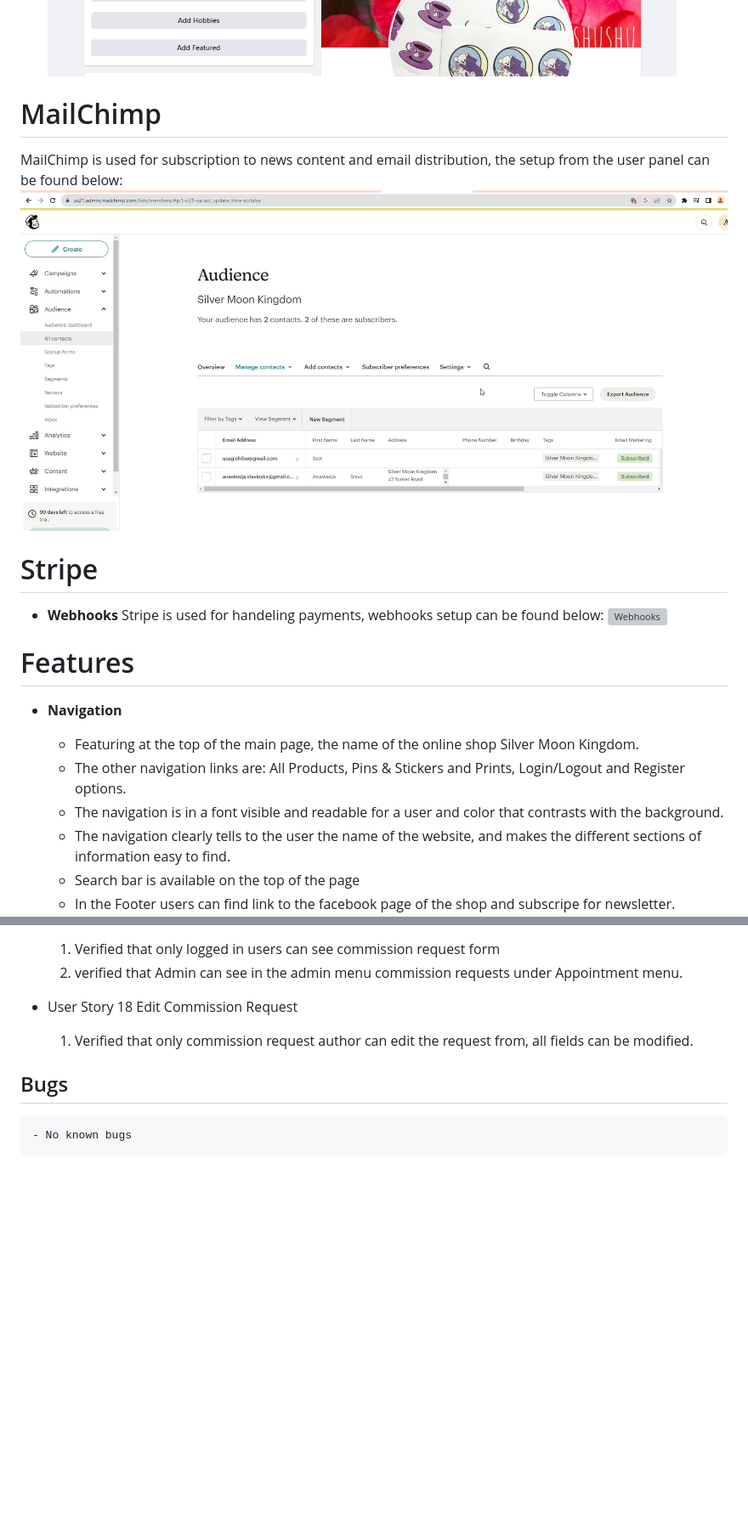
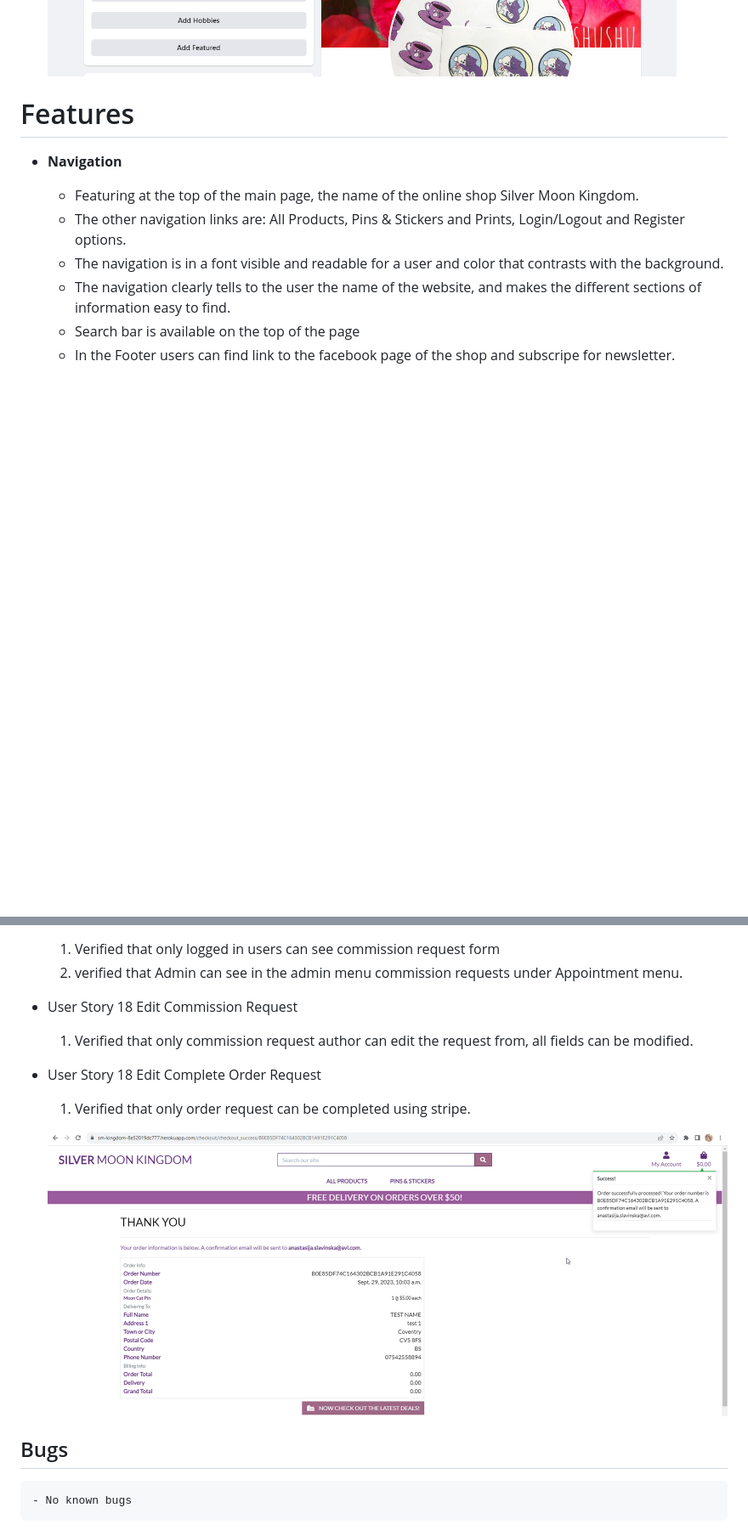
Before and after one commit to aslavinska/smkingdom, a Markdown page: README.md, 2 parts joined by grey strips. Shown: that part at 85% size. Drawn GitHub-style; pictures changed too: static/assets/complete_order.png (added); blank space fills up the shorter version; grey boxes are pictures that could not be loaded.

```diff
--- a/README.md
+++ b/README.md
@@ -29,13 +30,5 @@ This is a mock facebook page that could be deleted by Facebook, as the business
 ![Facebook](media/facebookbusinesspage.png)
 
-# MailChimp
-MailChimp is used for subscription to news content and email distribution, the setup from the user panel can be found below:
-![Mailchimp](media/mailchimp.jpg)
-
-# Stripe
-- **Webhooks**
-Stripe is used for handeling payments, webhooks setup can be found below:
-![Webhooks](media/webhooks.jpg)
 
 # Features
 
@@ -166,6 +169,11 @@ Stripe is used for handeling payments, webhooks setup can be found below:
 - User Story 18 Edit Commission Request
     1. Verified that only commission request author can edit the request from, all fields can be modified.
 
+- User Story 18 Edit Complete Order Request
+    1. Verified that only order request can be completed using stripe.
+
+    ![Order Complete](static/assets/complete_order.png)
+
  ## Bugs
     - No known bugs
 
```
Also changed, not shown: other parts of README.md (+22 -11 lines), media/stripe webhooks.jpg (deleted), static/assets/responsive.jpg (added), 2 other files.
